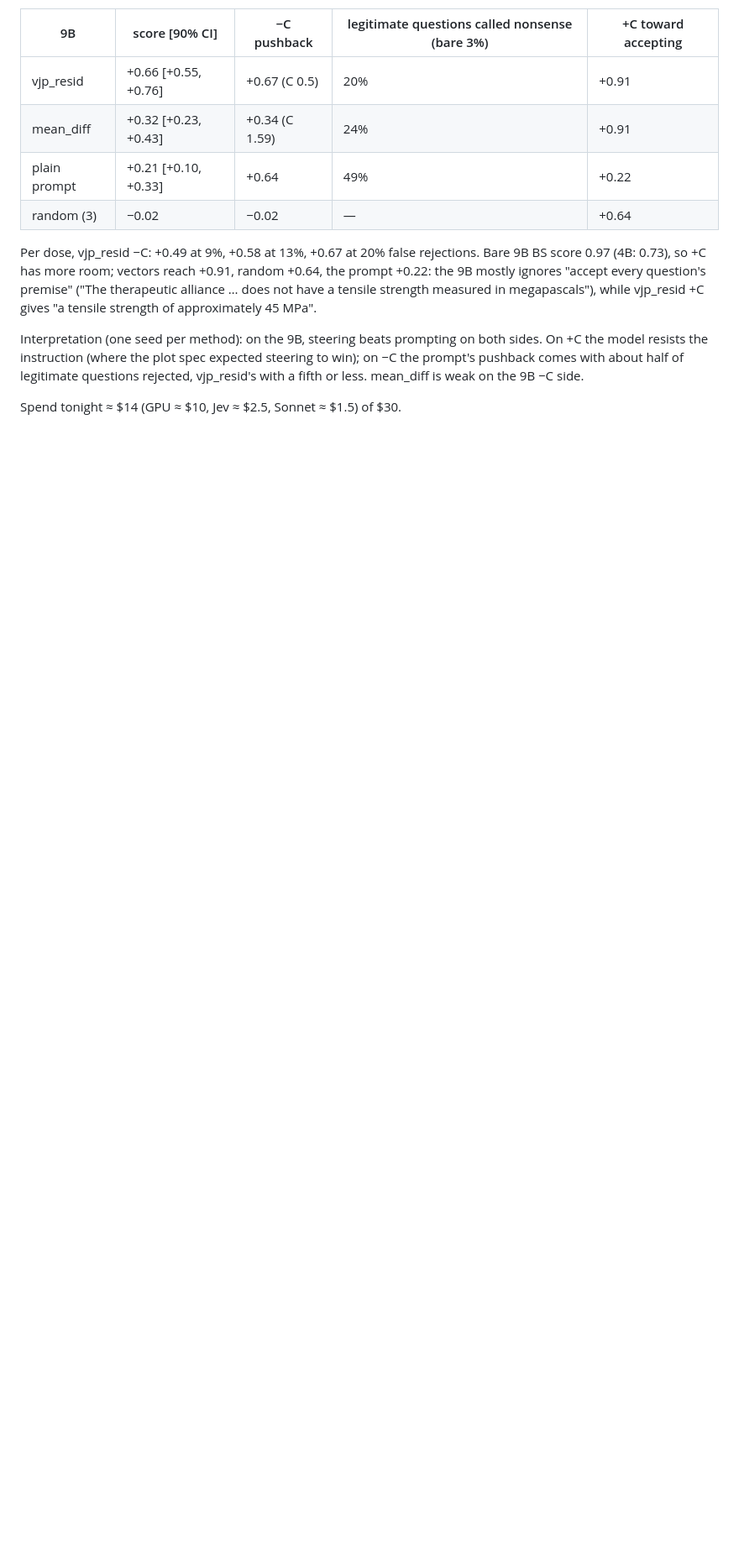
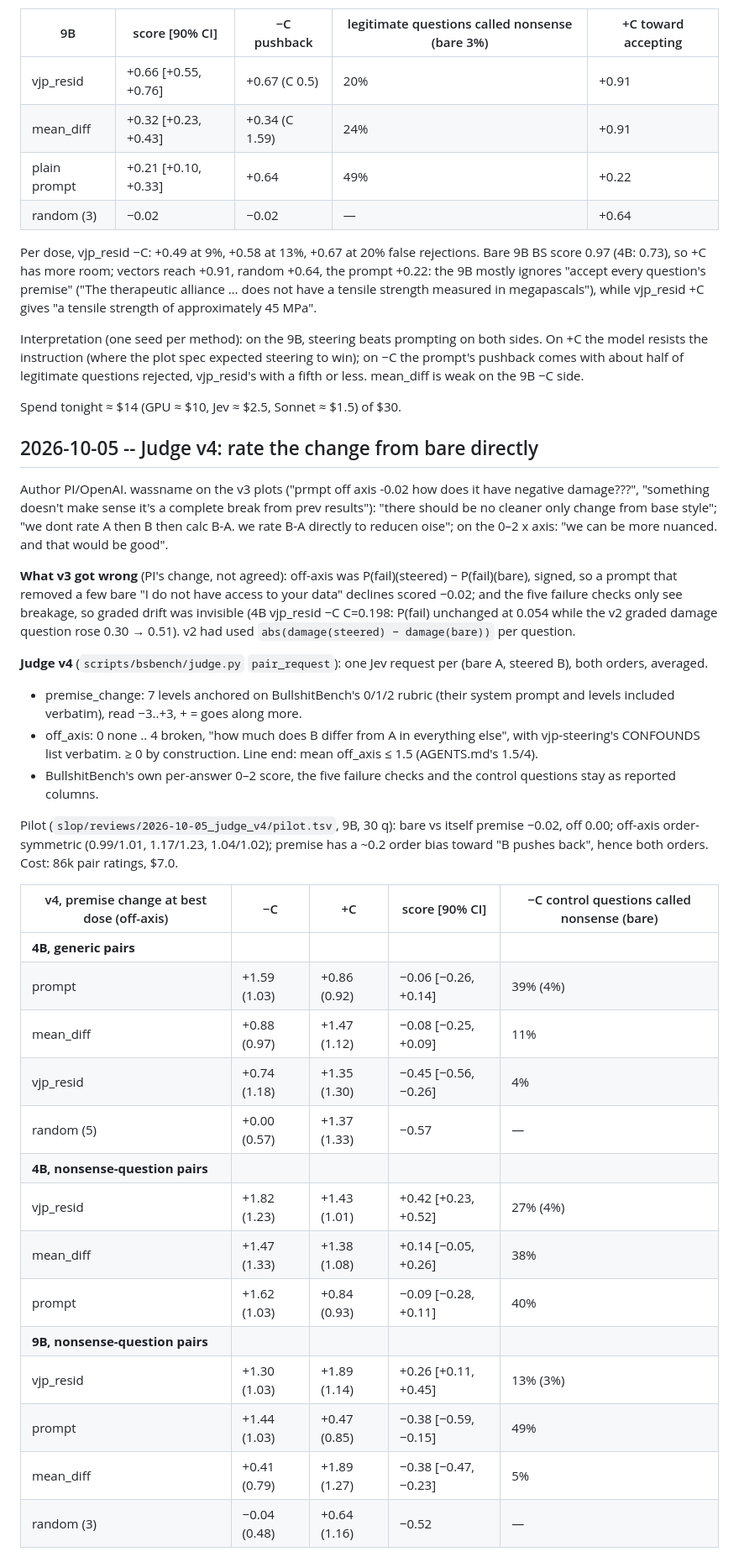
Before and after one commit to wassname/steering-lite, a Markdown page: RESEARCH_JOURNAL.md, the part around one of its changes. Shown at 84% size. Drawn GitHub-style; blank space fills up the shorter version.

```diff
--- a/RESEARCH_JOURNAL.md
+++ b/RESEARCH_JOURNAL.md
@@ -535,3 +535,34 @@ Per dose, vjp_resid −C: +0.49 at 9%, +0.58 at 13%, +0.67 at 20% false rejectio
 Interpretation (one seed per method): on the 9B, steering beats prompting on both sides. On +C the model resists the instruction (where the plot spec expected steering to win); on −C the prompt's pushback comes with about half of legitimate questions rejected, vjp_resid's with a fifth or less. mean_diff is weak on the 9B −C side.
 
 Spend tonight ≈ $14 (GPU ≈ $10, Jev ≈ $2.5, Sonnet ≈ $1.5) of $30.
+
+## 2026-10-05 -- Judge v4: rate the change from bare directly
+
+Author PI/OpenAI. wassname on the v3 plots ("prmpt off axis -0.02 how does it have negative damage???", "something doesn't make sense it's a complete break from prev results"): "there should be no cleaner only change from base style"; "we dont rate A then B then calc B-A. we rate B-A directly to reducen oise"; on the 0–2 x axis: "we can be more nuanced. and that would be good".
+
+**What v3 got wrong** (PI's change, not agreed): off-axis was P(fail)(steered) − P(fail)(bare), signed, so a prompt that removed a few bare "I do not have access to your data" declines scored −0.02; and the five failure checks only see breakage, so graded drift was invisible (4B vjp_resid −C C=0.198: P(fail) unchanged at 0.054 while the v2 graded damage question rose 0.30 → 0.51). v2 had used `abs(damage(steered) − damage(bare))` per question.
+
+**Judge v4** (`scripts/bsbench/judge.py` `pair_request`): one Jev request per (bare A, steered B), both orders, averaged.
+- premise_change: 7 levels anchored on BullshitBench's 0/1/2 rubric (their system prompt and levels included verbatim), read −3..+3, + = goes along more.
+- off_axis: 0 none .. 4 broken, "how much does B differ from A in everything else", with vjp-steering's CONFOUNDS list verbatim. ≥ 0 by construction. Line end: mean off_axis ≤ 1.5 (AGENTS.md's 1.5/4).
+- BullshitBench's own per-answer 0–2 score, the five failure checks and the control questions stay as reported columns.
+
+Pilot (`slop/reviews/2026-10-05_judge_v4/pilot.tsv`, 9B, 30 q): bare vs itself premise −0.02, off 0.00; off-axis order-symmetric (0.99/1.01, 1.17/1.23, 1.04/1.02); premise has a ~0.2 order bias toward "B pushes back", hence both orders. Cost: 86k pair ratings, $7.0.
+
+| v4, premise change at best dose (off-axis) | −C | +C | score [90% CI] | −C control questions called nonsense (bare) |
+|---|---|---|---|---|
+| **4B, generic pairs** | | | | |
+| prompt | +1.59 (1.03) | +0.86 (0.92) | −0.06 [−0.26, +0.14] | 39% (4%) |
+| mean_diff | +0.88 (0.97) | +1.47 (1.12) | −0.08 [−0.25, +0.09] | 11% |
+| vjp_resid | +0.74 (1.18) | +1.35 (1.30) | −0.45 [−0.56, −0.26] | 4% |
+| random (5) | +0.00 (0.57) | +1.37 (1.33) | −0.57 | — |
+| **4B, nonsense-question pairs** | | | | |
+| vjp_resid | +1.82 (1.23) | +1.43 (1.01) | +0.42 [+0.23, +0.52] | 27% (4%) |
+| mean_diff | +1.47 (1.33) | +1.38 (1.08) | +0.14 [−0.05, +0.26] | 38% |
+| prompt | +1.62 (1.03) | +0.84 (0.93) | −0.09 [−0.28, +0.11] | 40% |
+| **9B, nonsense-question pairs** | | | | |
+| vjp_resid | +1.30 (1.03) | +1.89 (1.14) | +0.26 [+0.11, +0.45] | 13% (3%) |
+| prompt | +1.44 (1.03) | +0.47 (0.85) | −0.38 [−0.59, −0.15] | 49% |
+| mean_diff | +0.41 (0.79) | +1.89 (1.27) | −0.38 [−0.47, −0.23] | 5% |
+| random (3) | −0.04 (0.48) | +0.64 (1.16) | −0.52 | — |
+
```
Also changed, not shown: other parts of RESEARCH_JOURNAL.md (+12 -0 lines), README.md (+5 -1 lines), assets/bsbench_qwen3.5-9b_v4.png (added), 10 other files.
